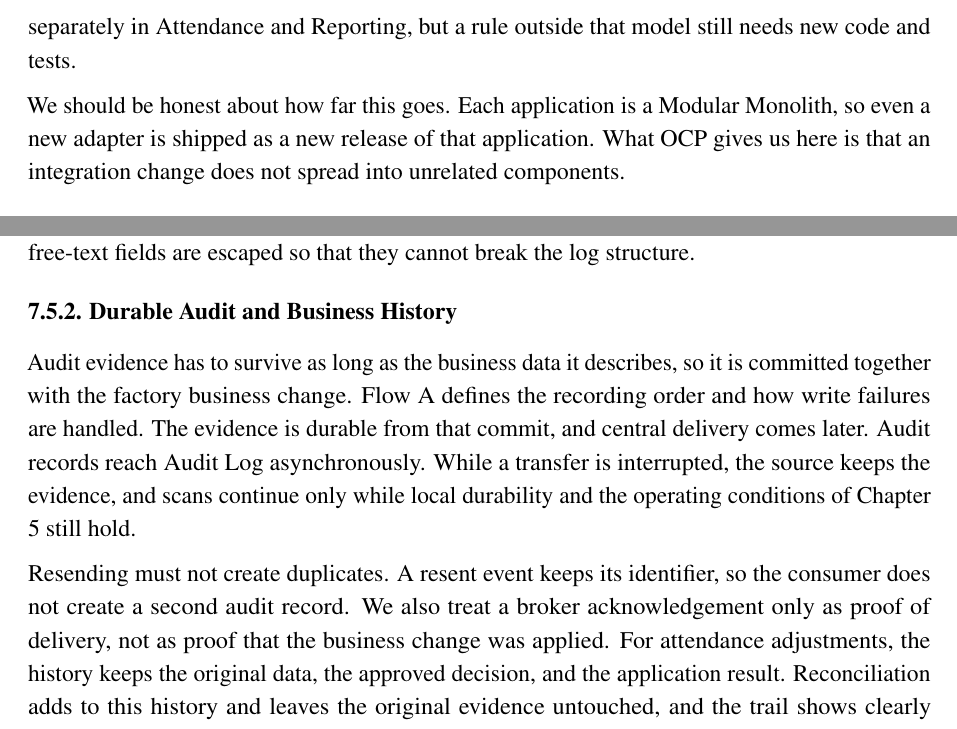
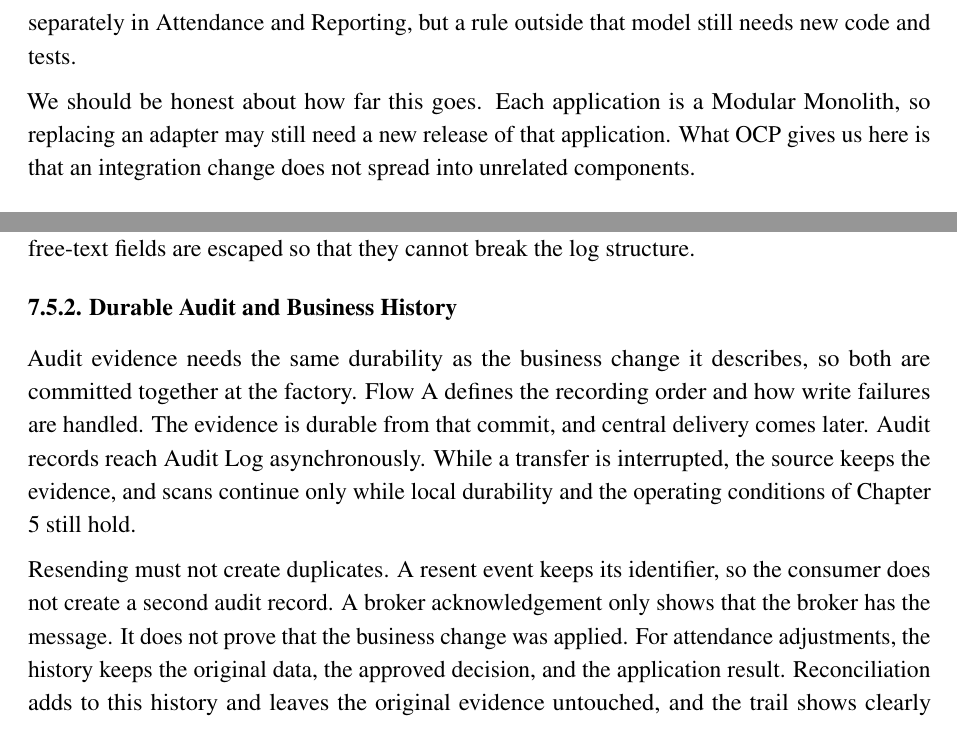
Before and after one commit to Khoavan1406-hub/tmc-qr-attendance-cc01-group1, a LaTeX document (report/main.tex, which reads report/chapters/chapter7.tex): two parts of pages 120 and 126 of 144, joined at a grey line, cut so that both start at the same text. Compiled offline with pdfLaTeX.

Commit message:
docs(ch7): restore passage ordering and audit durability meaning
Passage and safe closure run independently of the kiosk response, not
after it. Audit evidence matches the durability of the business change,
not its retention. Also restore 'may still need a new release' and the
broker acknowledgement wording, and name T6 in the Table 5.11 reference.

Co-Authored-By: Claude Opus 5.5 <noreply@anthropic.com>
Claude-Session: https://claude.ai/code/session_011HNWiBicboL2LR1rTKhKjN

```diff
--- a/report/chapters/chapter7.tex
+++ b/report/chapters/chapter7.tex
@@ -28,7 +28,7 @@ The same idea separates Access Decision from Turnstile Adapter. Access Decision
 
 OCP is about adding behavior by adding code at a known extension point instead of editing the rules that already work. In TMC the clearest extension points are the two external integrations. A new controller that keeps the meaning of the turnstile ports (opening and closing results, passage and lane-clear events, emergency release and reset) only needs a new adapter, and the gate rules stay as they are. In the same way, an HR/Payroll format change that keeps the meaning of IPayrollSubmission only touches HR/Payroll Adapter. Work Schedule Policy plays a similar role for shift and aggregation rules: a change that fits its configuration model is made once, not separately in Attendance and Reporting, but a rule outside that model still needs new code and tests.
 
-We should be honest about how far this goes. Each application is a Modular Monolith, so even a new adapter is shipped as a new release of that application. What OCP gives us here is that an integration change does not spread into unrelated components.
+We should be honest about how far this goes. Each application is a Modular Monolith, so replacing an adapter may still need a new release of that application. What OCP gives us here is that an integration change does not spread into unrelated components.
 
 \subsubsection*{7.1.3. Liskov Substitution Principle (LSP)}
 
@@ -233,9 +233,9 @@ The actual event time is stored separately from the time the data was entered. O
 \phantomsection
 \addcontentsline{toc}{subsubsection}{7.5.2. Durable Audit and Business History}
 
-Audit evidence has to survive as long as the business data it describes, so it is committed together with the factory business change. Flow A defines the recording order and how write failures are handled. The evidence is durable from that commit, and central delivery comes later. Audit records reach Audit Log asynchronously. While a transfer is interrupted, the source keeps the evidence, and scans continue only while local durability and the operating conditions of Chapter 5 still hold.
+Audit evidence needs the same durability as the business change it describes, so both are committed together at the factory. Flow A defines the recording order and how write failures are handled. The evidence is durable from that commit, and central delivery comes later. Audit records reach Audit Log asynchronously. While a transfer is interrupted, the source keeps the evidence, and scans continue only while local durability and the operating conditions of Chapter 5 still hold.
 
-Resending must not create duplicates. A resent event keeps its identifier, so the consumer does not create a second audit record. We also treat a broker acknowledgement only as proof of delivery, not as proof that the business change was applied. For attendance adjustments, the history keeps the original data, the approved decision, and the application result. Reconciliation adds to this history and leaves the original evidence untouched, and the trail shows clearly whether an approved case has actually been applied.
+Resending must not create duplicates. A resent event keeps its identifier, so the consumer does not create a second audit record. A broker acknowledgement only shows that the broker has the message. It does not prove that the business change was applied. For attendance adjustments, the history keeps the original data, the approved decision, and the application result. Reconciliation adds to this history and leaves the original evidence untouched, and the trail shows clearly whether an approved case has actually been applied.
 
 \Needspace{9\baselineskip}
 \subsubsection*{7.5.3. Audit Access and Integrity}
```
Also changed, not shown: report/chapters/chapter7.tex (4 more changed lines).
